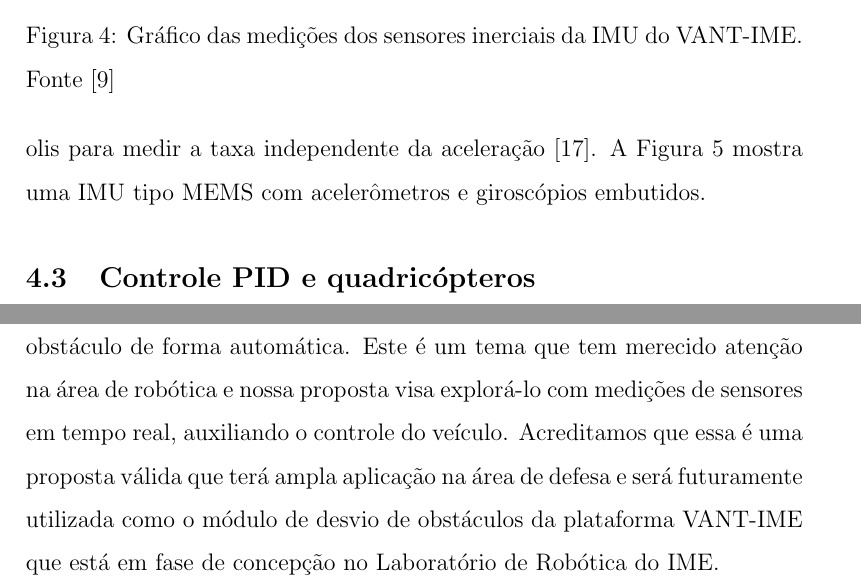
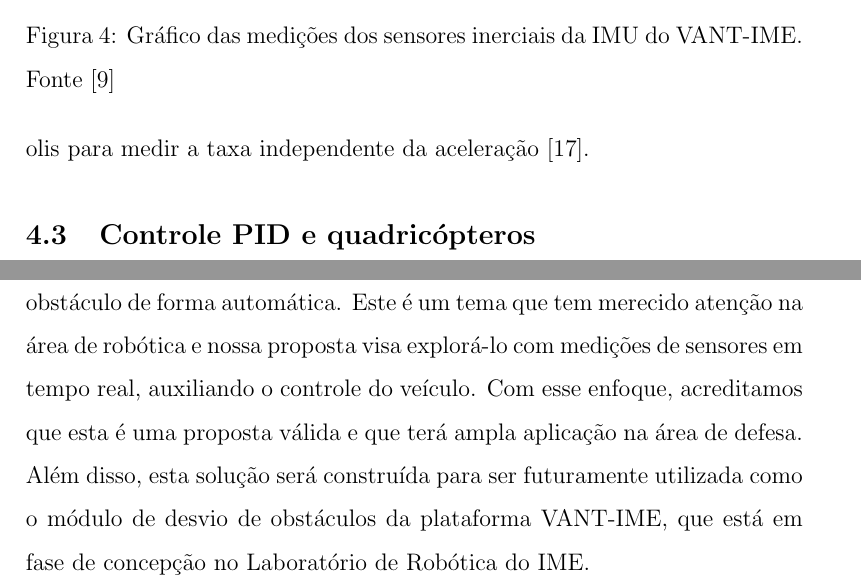
Before and after one commit to BruceJW/proposta, a LaTeX thesis (Dissertacao.tex): two parts of pages 12 and 26 of 32 before the commit and two parts of pages 12 and 25 of 31 after it, joined at a grey line, cut so that both start at the same text. Compiled offline with pdfLaTeX.

Commit message:
Conclusao 2

```diff
--- a/Dissertacao.tex
+++ b/Dissertacao.tex
@@ -172,4 +172,3 @@ A Figura \ref{fig:imuVANTIME} demonstra o protótipo de uma IMU desenvolvida par
 
 Acelerômetros são sensores que fornecem a medida e a força específica que atua no veículo, que é a resultante das ações da aceleração inercial e da aceleração da gravidade. Portanto, a partir da medida da força específica e do modelo do campo gravitacional da Terra, determina-se a aceleração linear, informação que é integrada para a determinação da velocidade e posição do veículo.
 
-Giroscópios fornecem a medida da velocidade angular. Este dado é utilizado para a determinação da atitude do veículo. Já está na terceira geração. Esta, devido suas características de menor custo e volume, possibilitou sua utilização em grande escala em veículos de pequeno porte. Porém, sua exatidão é menor quando comparado às gerações anteriores. É formado por sensores baseados na tecnologia MEMS (\textit{Micro Electro Mechanical Systems}) que consistem em placas de cerâmicas vibrantes que utilizam Força de Coriolis para medir a taxa independente da aceleração \cite{Adalberto2009}. A Figura \ref{fig:imumems} mostra uma IMU tipo MEMS com acelerômetros e giroscópios embutidos.
@@ -181,5 +175,4 @@ Giroscópios fornecem a medida da velocidade angular. Este dado é utilizado par
-	\label{fig:imumems}
-\end{figure}
+Giroscópios fornecem a medida da velocidade angular. Este dado é utilizado para a determinação da atitude do veículo. Já está na terceira geração. Esta, devido suas características de menor custo e volume, possibilitou sua utilização em grande escala em veículos de pequeno porte. Porém, sua exatidão é menor quando comparado às gerações anteriores. É formado por sensores baseados na tecnologia MEMS (\textit{Micro Electro Mechanical Systems}) que consistem em placas de cerâmicas vibrantes que utilizam Força de Coriolis para medir a taxa independente da aceleração \cite{Adalberto2009}.
 
 \subsection{Controle PID e quadricópteros}
 
@@ -451,7 +446,7 @@ Para facilitar a compreensão do projeto, optou-se por dividir o projeto em mód
 \section{Conclusão}
 \label{sec:conclusao}
 
-O advento da utilização dos VANT's, mais especificamente os quadricópteros, em ambientes restritos, trazem a tona a necessidade de controlar o desvio de obstáculo de forma automática. Este é um tema que tem merecido atenção na área de robótica e nossa proposta visa explorá-lo com medições de sensores em tempo real, auxiliando o controle do veículo. Acreditamos que essa é uma proposta válida que terá ampla aplicação na área de defesa e será futuramente utilizada como o módulo de desvio de obstáculos da plataforma VANT-IME que está em fase de concepção no Laboratório de Robótica do IME.
+O advento da utilização dos VANT's, mais especificamente os quadricópteros, em ambientes restritos, trazem a tona a necessidade de controlar o desvio de obstáculo de forma automática. Este é um tema que tem merecido atenção na área de robótica e nossa proposta visa explorá-lo com medições de sensores em tempo real, auxiliando o controle do veículo. Com esse enfoque, acreditamos que esta é uma proposta válida e que terá ampla aplicação na área de defesa. Além disso, esta solução será construída para ser futuramente utilizada como o módulo de desvio de obstáculos da plataforma VANT-IME, que está em fase de concepção no Laboratório de Robótica do IME.
 
 \newpage
 
```
Also changed, not shown: Dissertacao.pdf, Dissertacao.tex (7 more changed lines), 3 other files.
